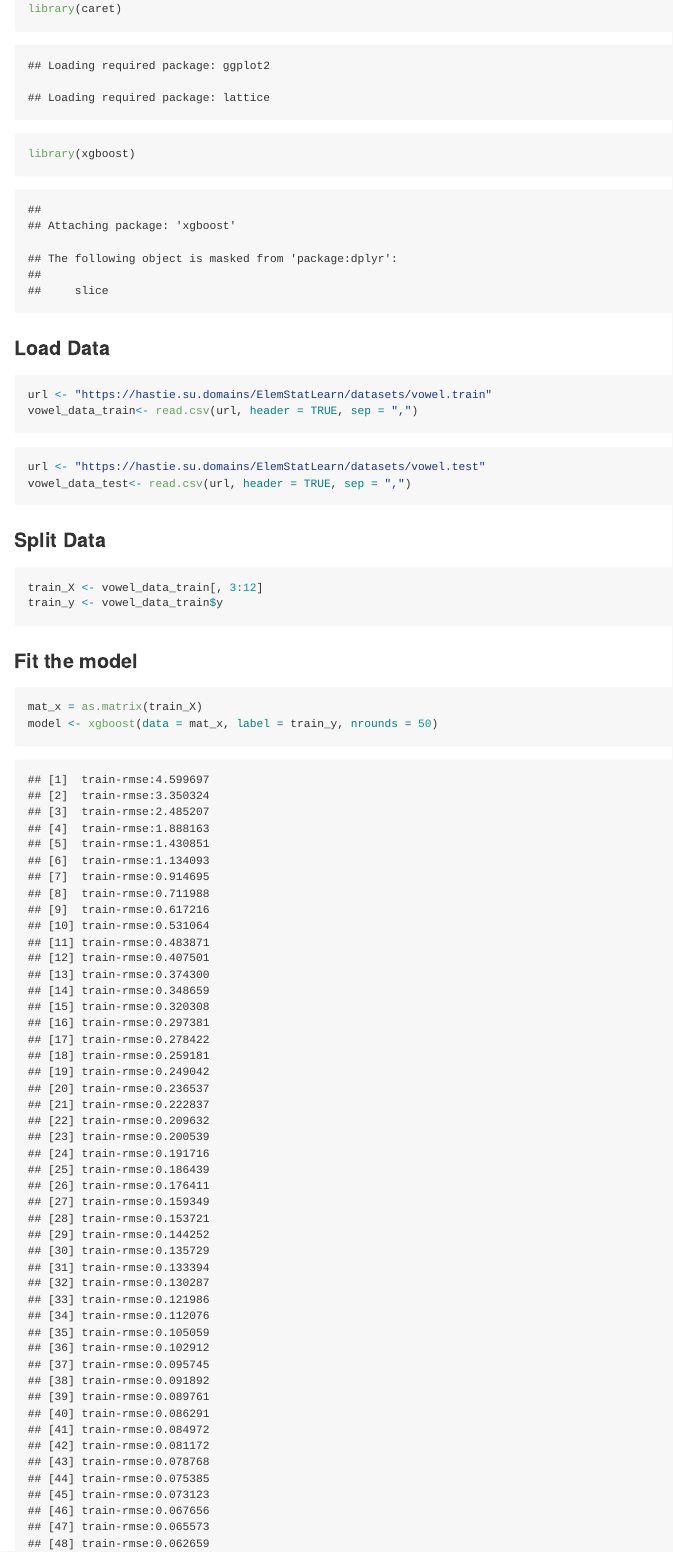
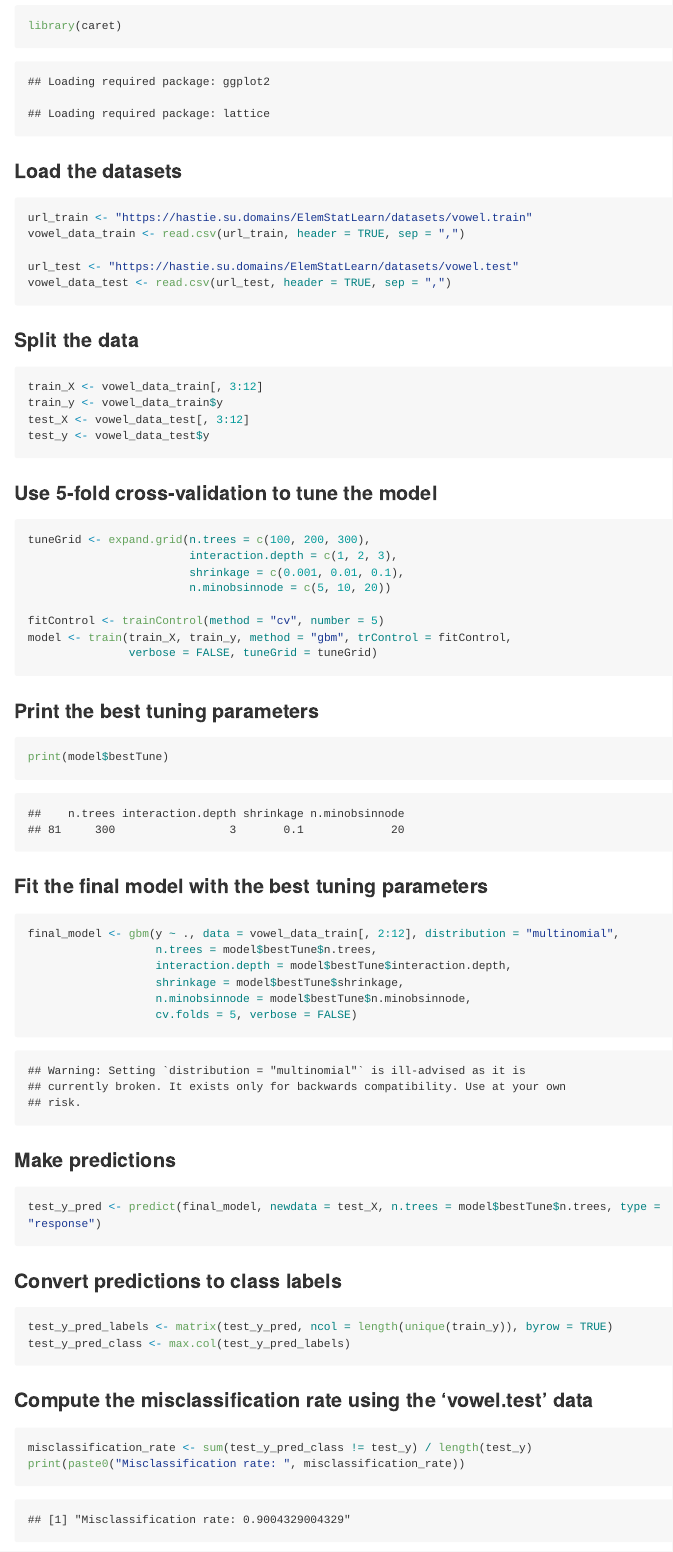
Before and after one commit to Sublim1ng/DSI-5640-Modeling-Machine-Learning-I, an R Markdown document (Homework_5/Homework_5.Rmd): the page in a window 1100 px wide, from 770 px down before the commit and from 430 px down after it, so that both start at the same text. The pictures show the output file Homework_5/Homework_5.md that the author committed with the source, drawn offline in the style of GitHub; long lines of code are wrapped.

Commit message:
2023-04-03

````diff
--- a/Homework_5/Homework_5.Rmd
+++ b/Homework_5/Homework_5.Rmd
@@ -14,0 +13,63 @@ library('manipulate')
+library(caret)
+```
+
+### Load the datasets
+```{r}
+url_train <- "https://hastie.su.domains/ElemStatLearn/datasets/vowel.train"
+vowel_data_train <- read.csv(url_train, header = TRUE, sep = ",")
+
+url_test <- "https://hastie.su.domains/ElemStatLearn/datasets/vowel.test"
+vowel_data_test <- read.csv(url_test, header = TRUE, sep = ",")
+```
+
+### Split the data
+```{r}
+train_X <- vowel_data_train[, 3:12]
+train_y <- vowel_data_train$y
+test_X <- vowel_data_test[, 3:12]
+test_y <- vowel_data_test$y
+
+```
+
+### Use 5-fold cross-validation to tune the model
+```{r}
+tuneGrid <- expand.grid(n.trees = c(100, 200, 300),
+                        interaction.depth = c(1, 2, 3),
+                        shrinkage = c(0.001, 0.01, 0.1),
+                        n.minobsinnode = c(5, 10, 20))
+
+fitControl <- trainControl(method = "cv", number = 5)
+model <- train(train_X, train_y, method = "gbm", trControl = fitControl,
+               verbose = FALSE, tuneGrid = tuneGrid)
+```
+
+### Print the best tuning parameters
+```{r}
+print(model$bestTune)
+```
+
+### Fit the final model with the best tuning parameters
+```{r}
+final_model <- gbm(y ~ ., data = vowel_data_train[, 2:12], distribution = "multinomial",
+                   n.trees = model$bestTune$n.trees,
+                   interaction.depth = model$bestTune$interaction.depth,
+                   shrinkage = model$bestTune$shrinkage,
+                   n.minobsinnode = model$bestTune$n.minobsinnode,
+                   cv.folds = 5, verbose = FALSE)
+```
+
+### Make predictions
+```{r}
+test_y_pred <- predict(final_model, newdata = test_X, n.trees = model$bestTune$n.trees, type = "response")
+```
+
+### Convert predictions to class labels
+```{r}
+test_y_pred_labels <- matrix(test_y_pred, ncol = length(unique(train_y)), byrow = TRUE)
+test_y_pred_class <- max.col(test_y_pred_labels)
+```
+
+### Compute the misclassification rate using the 'vowel.test' data
+```{r}
+misclassification_rate <- sum(test_y_pred_class != test_y) / length(test_y)
+print(paste0("Misclassification rate: ", misclassification_rate))
````
Also changed, not shown: Homework_5/Homework_5.md, Homework_5/Homework_5.Rmd (15 more changed lines).
